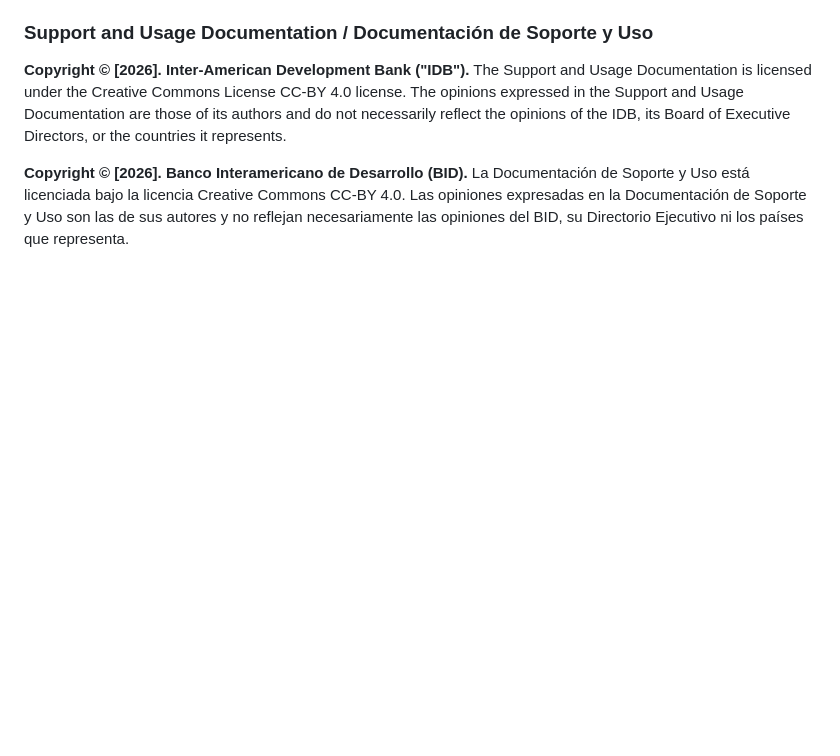
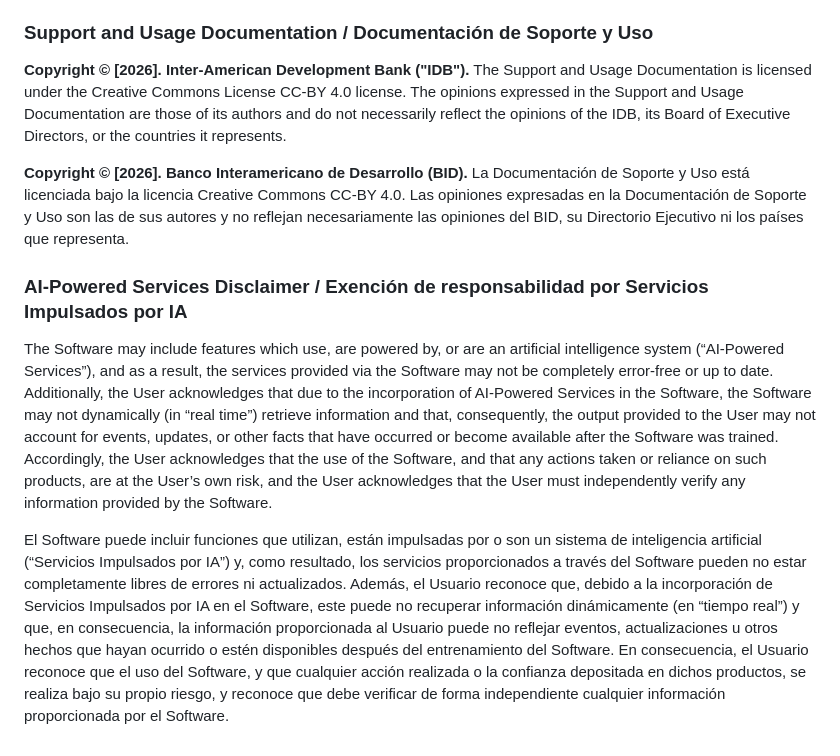
Before and after one commit to EL-BID/RepositorioMapainversiones, a Markdown page: README.md, the part around the change. GitHub-like rendering; blank space fills up the shorter version.

Commit message:
Add AI-Powered Services disclaimer to README
Added a disclaimer regarding AI-Powered Services to inform users about potential limitations and risks associated with the software.

```diff
--- a/README.md
+++ b/README.md
@@ -176,3 +176,9 @@ Los procedimientos y resultados obtenidos con la ejecución de este software son
 **Copyright © [2026]. Inter-American Development Bank ("IDB").** The Support and Usage Documentation is licensed under the Creative Commons License CC-BY 4.0 license. The opinions expressed in the Support and Usage Documentation are those of its authors and do not necessarily reflect the opinions of the IDB, its Board of Executive Directors, or the countries it represents.
 
 **Copyright © [2026]. Banco Interamericano de Desarrollo (BID).** La Documentación de Soporte y Uso está licenciada bajo la licencia Creative Commons CC-BY 4.0. Las opiniones expresadas en la Documentación de Soporte y Uso son las de sus autores y no reflejan necesariamente las opiniones del BID, su Directorio Ejecutivo ni los países que representa.
+
+### AI-Powered Services Disclaimer / Exención de responsabilidad por Servicios Impulsados por IA
+
+The Software may include features which use, are powered by, or are an artificial intelligence system (“AI-Powered Services”), and as a result, the services provided via the Software may not be completely error-free or up to date. Additionally, the User acknowledges that due to the incorporation of AI-Powered Services in the Software, the Software may not dynamically (in “real time”) retrieve information and that, consequently, the output provided to the User may not account for events, updates, or other facts that have occurred or become available after the Software was trained. Accordingly, the User acknowledges that the use of the Software, and that any actions taken or reliance on such products, are at the User’s own risk, and the User acknowledges that the User must independently verify any information provided by the Software.
+
+El Software puede incluir funciones que utilizan, están impulsadas por o son un sistema de inteligencia artificial (“Servicios Impulsados por IA”) y, como resultado, los servicios proporcionados a través del Software pueden no estar completamente libres de errores ni actualizados. Además, el Usuario reconoce que, debido a la incorporación de Servicios Impulsados por IA en el Software, este puede no recuperar información dinámicamente (en “tiempo real”) y que, en consecuencia, la información proporcionada al Usuario puede no reflejar eventos, actualizaciones u otros hechos que hayan ocurrido o estén disponibles después del entrenamiento del Software. En consecuencia, el Usuario reconoce que el uso del Software, y que cualquier acción realizada o la confianza depositada en dichos productos, se realiza bajo su propio riesgo, y reconoce que debe verificar de forma independiente cualquier información proporcionada por el Software.
```
